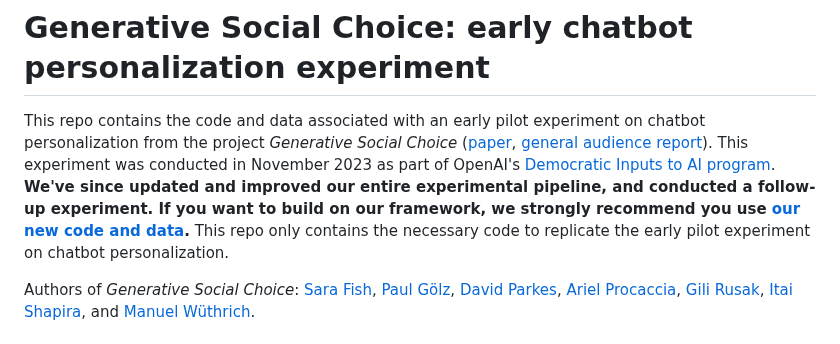
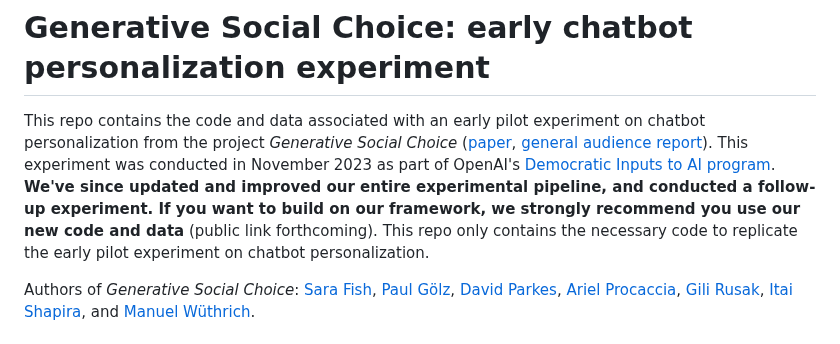
Before and after one commit to aaron-sandoval/generative_social_choice, a Markdown page: README.md, the part around the change. Rendered like a GitHub page.

```diff
--- a/README.md
+++ b/README.md
@@ -1,6 +1,6 @@
 # Generative Social Choice: early chatbot personalization experiment
 
-This repo contains the code and data associated with an early pilot experiment on chatbot personalization from the project *Generative Social Choice* ([paper](https://arxiv.org/abs/2309.01291), [general audience report](https://procaccia.info/GenSoc_OpenAI_report.pdf)). This experiment was conducted in November 2023 as part of OpenAI's [Democratic Inputs to AI program](https://openai.com/index/democratic-inputs-to-ai-grant-program-update/). **We've since updated and improved our entire experimental pipeline, and conducted a follow-up experiment. If you want to build on our framework, we strongly recommend you use [our new code and data](TODO).** This repo only contains the necessary code to replicate the early pilot experiment on chatbot personalization.
+This repo contains the code and data associated with an early pilot experiment on chatbot personalization from the project *Generative Social Choice* ([paper](https://arxiv.org/abs/2309.01291), [general audience report](https://procaccia.info/GenSoc_OpenAI_report.pdf)). This experiment was conducted in November 2023 as part of OpenAI's [Democratic Inputs to AI program](https://openai.com/index/democratic-inputs-to-ai-grant-program-update/). **We've since updated and improved our entire experimental pipeline, and conducted a follow-up experiment. If you want to build on our framework, we strongly recommend you use our new code and data** (public link forthcoming). This repo only contains the necessary code to replicate the early pilot experiment on chatbot personalization.
 
 Authors of *Generative Social Choice*: [Sara Fish](https://sara-fish.github.io/), [Paul Gölz](https://paulgoelz.de/), [David Parkes](https://parkes.seas.harvard.edu/), [Ariel Procaccia](https://procaccia.info/), [Gili Rusak](https://gilirusak.github.io/), [Itai Shapira](https://ishapira1.github.io/), and [Manuel Wüthrich](https://scholar.google.de/citations?user=7EWrVYIAAAAJ&hl=en).
 
```
